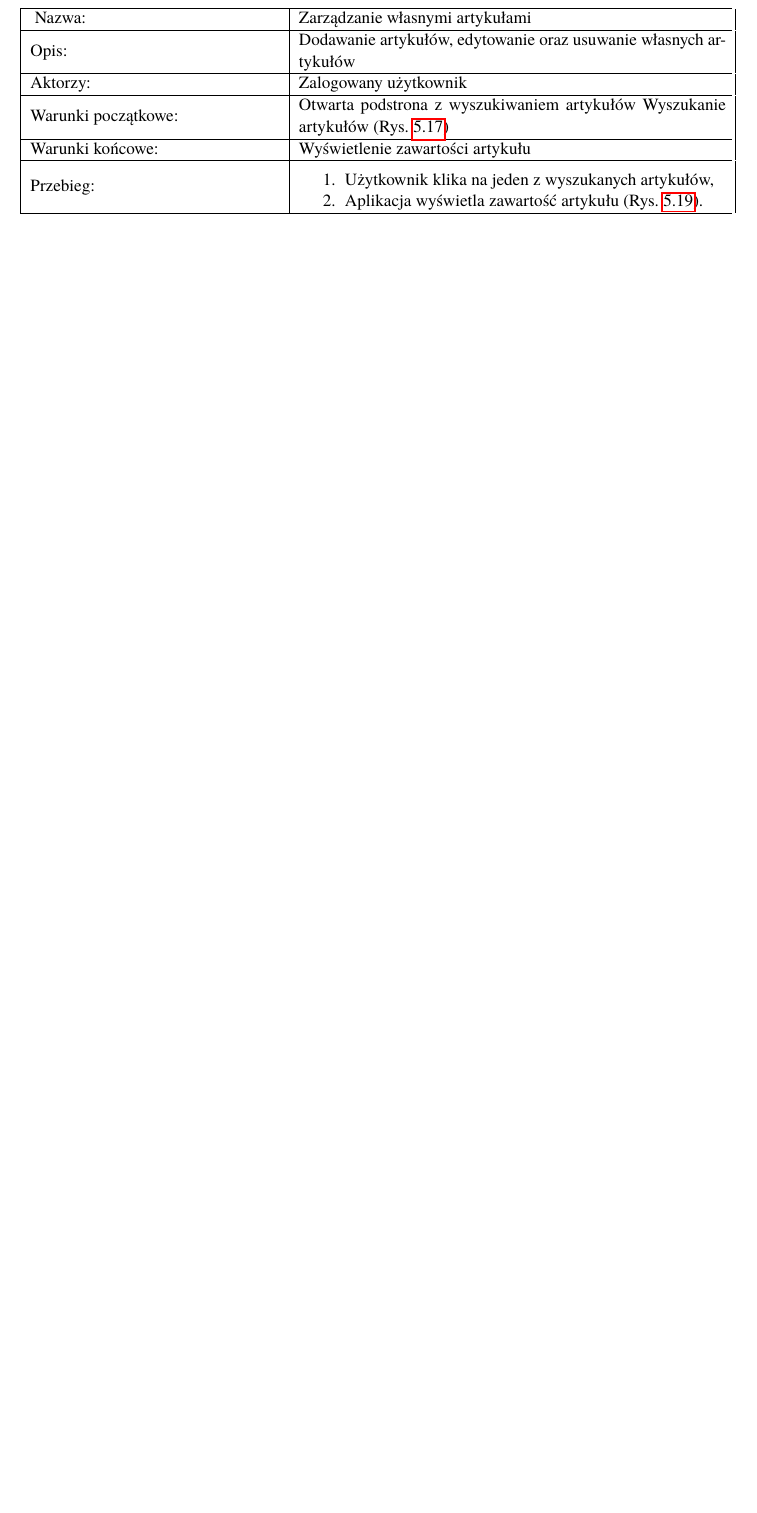
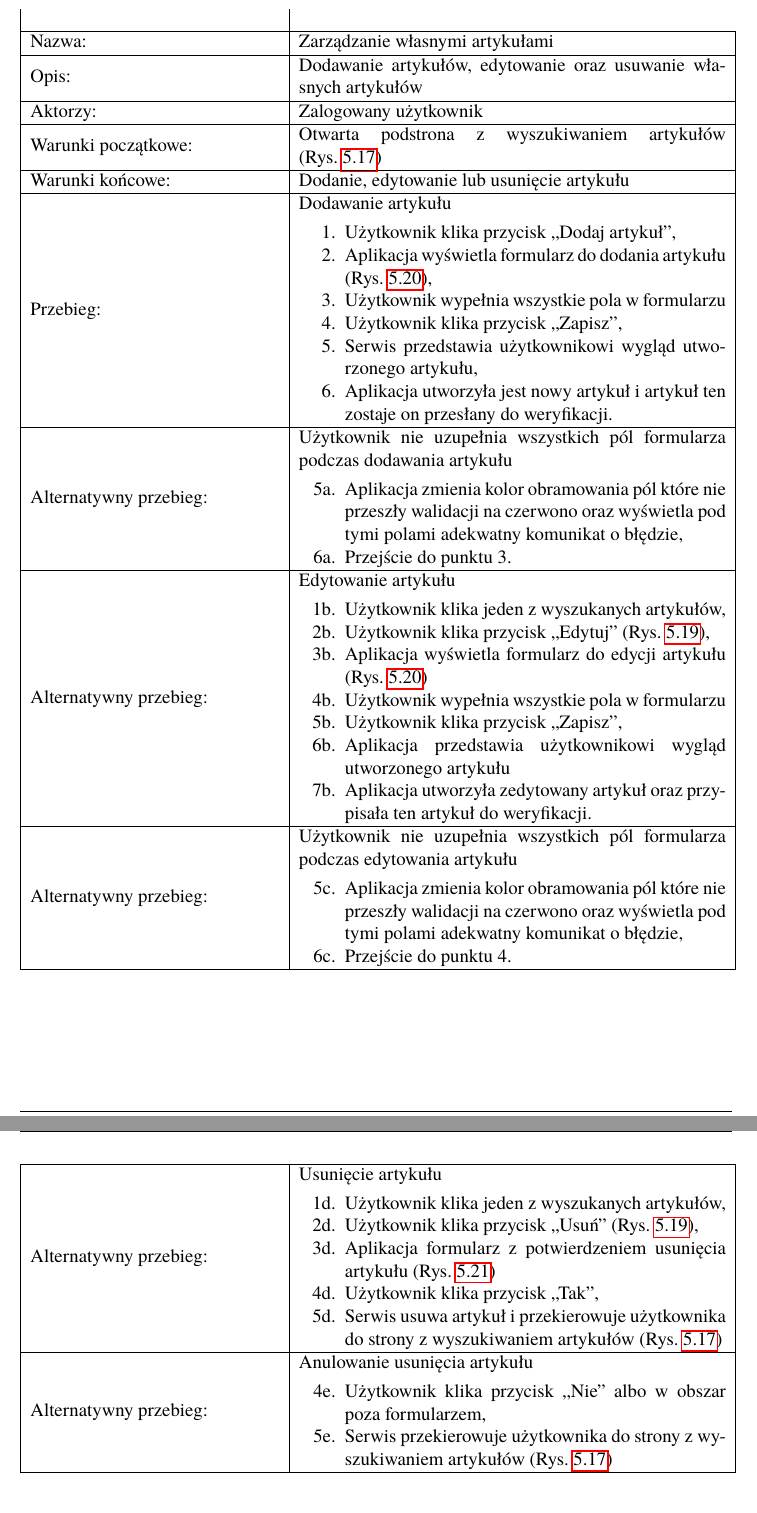
Before and after one commit to kamil20020/Praca_inzynierska, a LaTeX book (kod/Dyplom.tex, which reads kod/rozdzial02.tex): part of page 36 of 41 before the commit and two parts of pages 36 and 37 of 43 after it, the two joined at a grey line, cut so that both start at the same text, the shorter picture padded with empty space. Compiled offline with pdfLaTeX; the source files are stored in an older character set and shown here as Unicode.

Commit message:
Added use cases descriptions: add, edit, delete article

```diff
--- a/kod/Dyplom.tex
+++ b/kod/Dyplom.tex
@@ -60,6 +60,7 @@
 
 \usepackage{multicol} % pakiet umożliwiający stworzenie wielokolumnowego tekstu
 \usepackage{float}
+\usepackage{longtable}
 %%%%%%%%%%%%%%%%%%%%%%%%%%%%%%%%%%%%%%%%%%%%%%%%%%%
 %% Pakiety do formatowania tabel
 %%%%%%%%%%%%%%%%%%%%%%%%%%%%%%%%%%%%%%%%%%%%%%%%%%%
--- a/kod/rozdzial02.tex
+++ b/kod/rozdzial02.tex
@@ -788,15 +783,69 @@
-	\label{tab:opis-przypadku-uzycia-zarzadzanie-wlasnymi-artykulami}
-	\begin{tabularx}{\linewidth}{| m{0.35\linewidth} | m{0.6\linewidth} |} \hline\
+\begin{longtable}{| m{0.35\linewidth} | m{0.6\linewidth} |}
+	\caption{Opis przypadku użycia - zarządzanie własnymi artykułami} \\
+	\label{tab:opis-przypadku-uzycia-zarzadzanie-wlasnymi-artykulami} \\
+	\hline
 	Nazwa: & Zarządzanie własnymi artykułami \\ \hline
 	Opis: & Dodawanie artykułów, edytowanie oraz usuwanie własnych artykułów \\ \hline
 	Aktorzy: & Zalogowany użytkownik \\ \hline
-		Warunki początkowe: & Otwarta podstrona z wyszukiwaniem artykułów Wyszukanie artykułów (Rys.~\ref{fig:prototyp-ui-wyszukiwanie-artykulow-wyniki}) \\ \hline
-		Warunki końcowe: & Wyświetlenie zawartości artykułu \\ \hline
+	Warunki początkowe: & Otwarta podstrona z wyszukiwaniem artykułów (Rys.~\ref{fig:prototyp-ui-wyszukiwanie-artykulow-wyniki}) \\ \hline
+	Warunki końcowe: & Dodanie, edytowanie lub usunięcie artykułu \\ \hline
 	Przebieg: &
+		Dodawanie artykułu
 		\begin{enumerate}
-				\item Użytkownik klika na jeden z wyszukanych artykułów,
-				\item Aplikacja wyświetla zawartość artykułu (Rys.~\ref{fig:prototyp-ui-artykul}).
+			\item Użytkownik klika przycisk ,,Dodaj artykuł'',
+			\item Aplikacja wyświetla formularz do dodania artykułu (Rys.~\ref{fig:prototyp-ui-dodawanie-edytowanie-artykulu}),
+			\item Użytkownik wypełnia wszystkie pola w formularzu
+			\item Użytkownik klika przycisk ,,Zapisz'',
+			\item Serwis przedstawia użytkownikowi wygląd utworzonego artykułu,
+			\item Aplikacja utworzyła jest nowy artykuł i artykuł ten zostaje on przesłany do weryfikacji.
 		\end{enumerate}
 	\\ \hline
-	\end{tabularx}
-\end{table}
+	Alternatywny przebieg: &
+		Użytkownik nie uzupełnia wszystkich pól formularza podczas dodawania artykułu
+		\begin{enumerate}[label=\arabic*a.]
+			\setcounter{enumi}{4}
+			\item Aplikacja zmienia kolor obramowania pól które nie przeszły walidacji na czerwono oraz wyświetla pod tymi polami adekwatny komunikat o błędzie,
+			\item Przejście do punktu 3.
+		\end{enumerate}
+	\\ \hline
+	Alternatywny przebieg: &
+		Edytowanie artykułu
+		\begin{enumerate}[label=\arabic*b.]
+			\setcounter{enumi}{0}
+			\item Użytkownik klika jeden z wyszukanych artykułów,
+			\item Użytkownik klika przycisk ,,Edytuj'' (Rys.~\ref{fig:prototyp-ui-artykul}),
+			\item Aplikacja wyświetla formularz do edycji artykułu (Rys.~\ref{fig:prototyp-ui-dodawanie-edytowanie-artykulu})
+			\item Użytkownik wypełnia wszystkie pola w formularzu
+			\item Użytkownik klika przycisk ,,Zapisz'',
+			\item Aplikacja przedstawia użytkownikowi wygląd utworzonego artykułu
+			\item Aplikacja utworzyła zedytowany artykuł oraz przypisała ten artykuł do weryfikacji.
+		\end{enumerate}
+	\\ \hline
+	Alternatywny przebieg: &
+		Użytkownik nie uzupełnia wszystkich pól formularza podczas edytowania artykułu
+		\begin{enumerate}[label=\arabic*c.]
+			\setcounter{enumi}{4}
+			\item Aplikacja zmienia kolor obramowania pól które nie przeszły walidacji na czerwono oraz wyświetla pod tymi polami adekwatny komunikat o błędzie,
+			\item Przejście do punktu 4.
+		\end{enumerate}
+	\\ \hline
+	Alternatywny przebieg: &
+		Usunięcie artykułu
+		\begin{enumerate}[label=\arabic*d.]
+			\setcounter{enumi}{0}
+			\item Użytkownik klika jeden z wyszukanych artykułów,
+			\item Użytkownik klika przycisk ,,Usuń'' (Rys.~\ref{fig:prototyp-ui-artykul}),
+			\item Aplikacja formularz z potwierdzeniem usunięcia artykułu (Rys.~\ref{fig:prototyp-ui-akceptacja-usuniecia-artykulu})
+			\item Użytkownik klika przycisk ,,Tak'',
+			\item Serwis usuwa artykuł i przekierowuje użytkownika do strony z wyszukiwaniem artykułów (Rys.~\ref{fig:prototyp-ui-wyszukiwanie-artykulow-wyniki})
+		\end{enumerate}
+	\\ \hline
+	Alternatywny przebieg: &
+		Anulowanie usunięcia artykułu
+		\begin{enumerate}[label=\arabic*e.]
+			\setcounter{enumi}{3}
+			\item Użytkownik klika przycisk ,,Nie'' albo w obszar poza formularzem,
+			\item Serwis przekierowuje użytkownika do strony z wyszukiwaniem artykułów (Rys.~\ref{fig:prototyp-ui-wyszukiwanie-artykulow-wyniki})
+		\end{enumerate}
+	\\ \hline
+\end{longtable}
@@ -803,3 +864,5 @@
+	\label{fig:prototyp-ui-akceptacja-usuniecia-artykulu}
+\end{figure}
 
 \begin{table}[H] \small
 	\centering
```
Also changed, not shown: kod/Dyplom.pdf, kod/rys02/prototypy-ui/prototyp-ui-akceptacja-usuniecia-artykulu.png (added), kod/rys02/prototypy-ui/prototyp-ui-dodawanie-edytowanie-artykulu.png (added), kod/rozdzial02.tex (17 more changed lines). Lines whose indentation alone changed are shown as unchanged.
